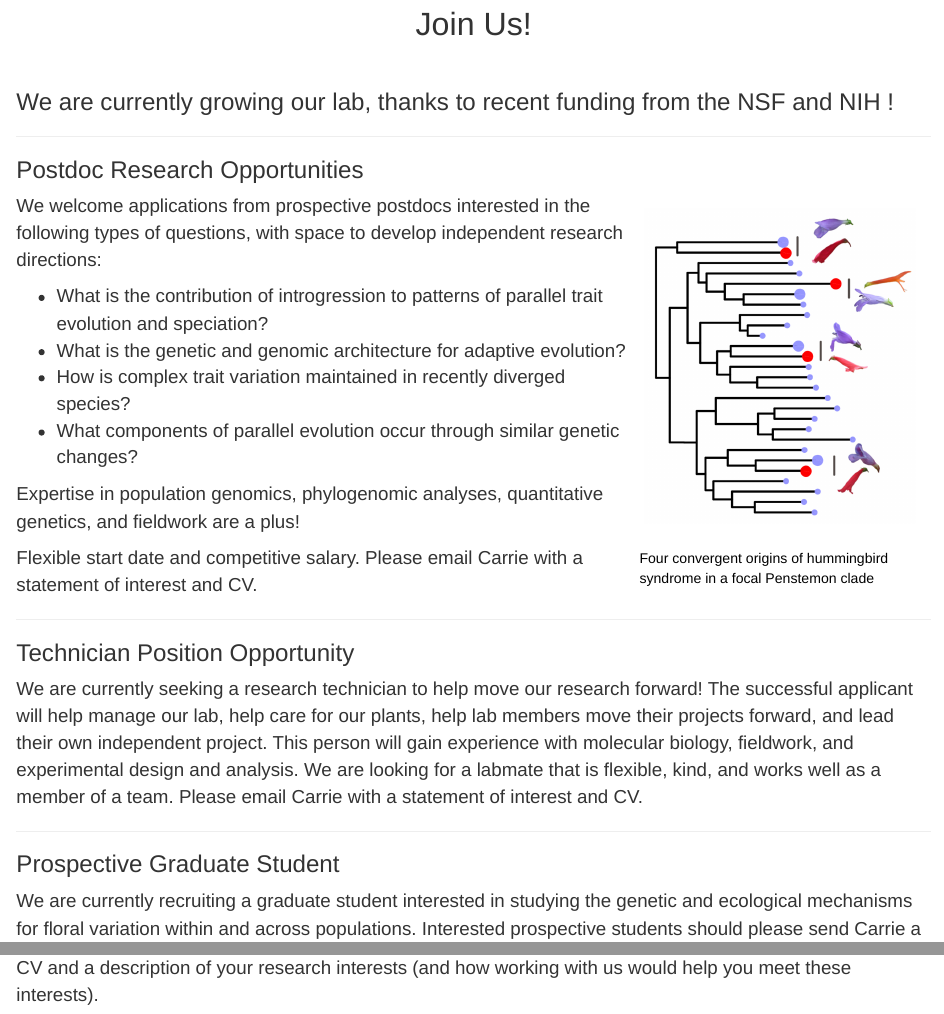
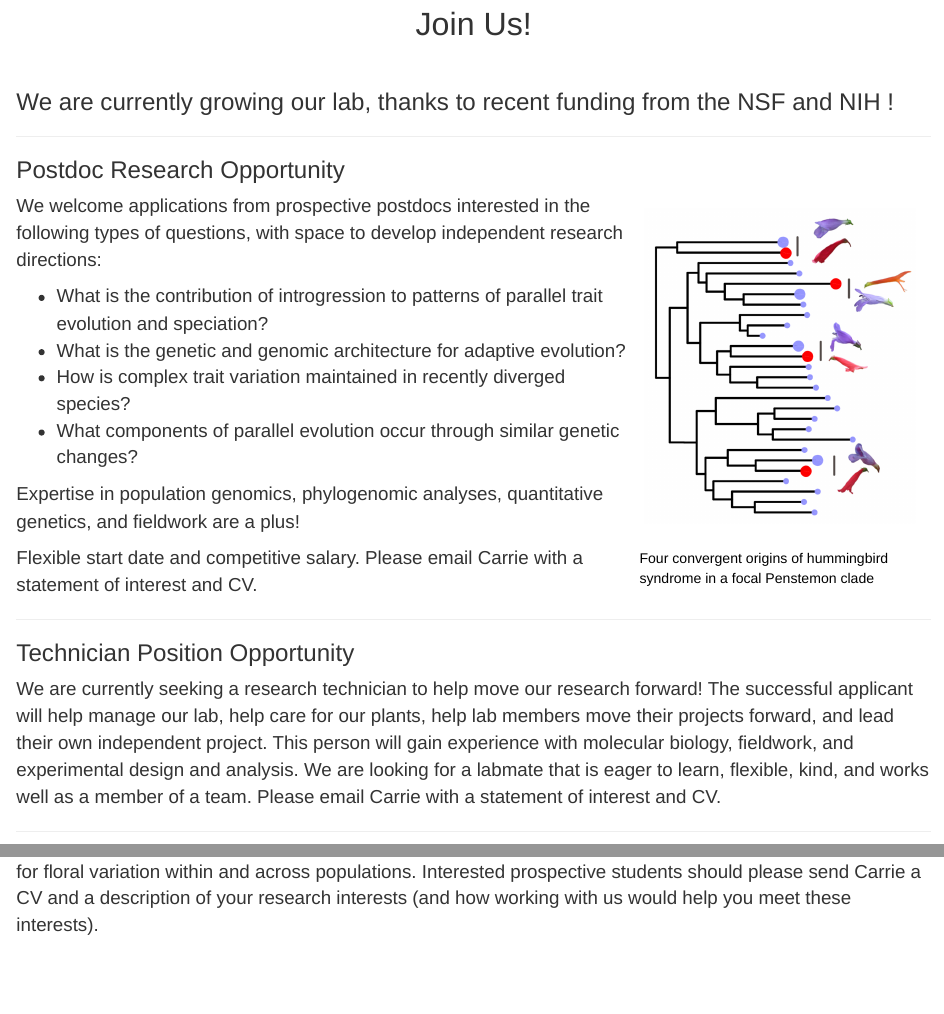
Before and after one commit to wessingerlab/wessingerlab.github.io, an R Markdown document (join.Rmd): the page in a window 1100 px wide, from 80 px down, and a second part further down, joined at a grey line. The pictures show the output file join.html that the author committed with the source, opened offline; library style sheets and scripts come from the installed R packages.

Commit message:
new changes

```diff
--- a/join.Rmd
+++ b/join.Rmd
@@ -108,7 +108,7 @@ background: rgba(211, 211, 211, .5); sets the background of the body to be a lig
 
 ***
 
-### Postdoc Research Opportunities
+### Postdoc Research Opportunity
 
 <table class="image" align="right">
 <caption align="bottom">Four convergent origins of hummingbird syndrome in a focal Penstemon clade</caption>
@@ -130,11 +130,11 @@ Flexible start date and competitive salary. Please email Carrie with a statement
 
 ### Technician Position Opportunity
 
-We are currently seeking a research technician to help move our research forward! The successful applicant will help manage our lab, help care for our plants, help lab members move their projects forward, and lead their own independent project. This person will gain experience with molecular biology, fieldwork, and experimental design and analysis. We are looking for a labmate that is flexible, kind, and works well as a member of a team. Please email Carrie with a statement of interest and CV.
+We are currently seeking a research technician to help move our research forward! The successful applicant will help manage our lab, help care for our plants, help lab members move their projects forward, and lead their own independent project. This person will gain experience with molecular biology, fieldwork, and experimental design and analysis. We are looking for a labmate that is eager to learn, flexible, kind, and works well as a member of a team. Please email Carrie with a statement of interest and CV.
 
 ***
 
-### Prospective Graduate Student
+### Graduate Student Opportunity
 
 We are currently recruiting a graduate student interested in studying the genetic and ecological mechanisms for floral variation within and across populations. Interested prospective students should please send Carrie a CV and a description of your research interests (and how working with us would help you meet these interests).
 
```
Also changed, not shown: people.Rmd (+2 -4 lines), join.html, people.html.
